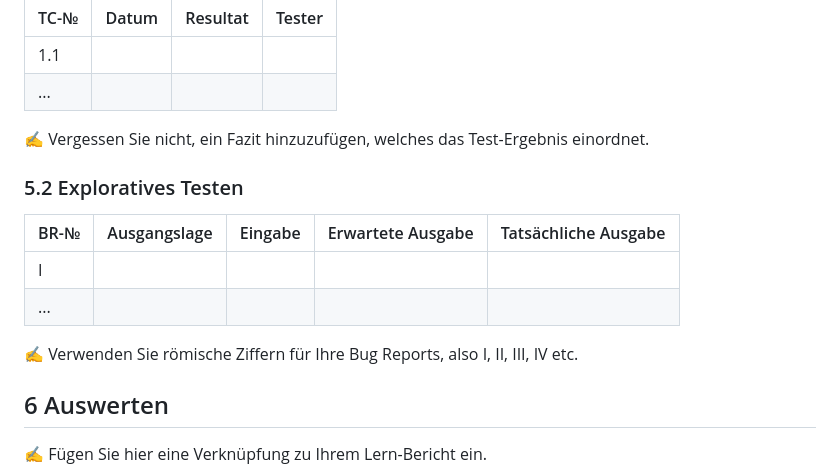
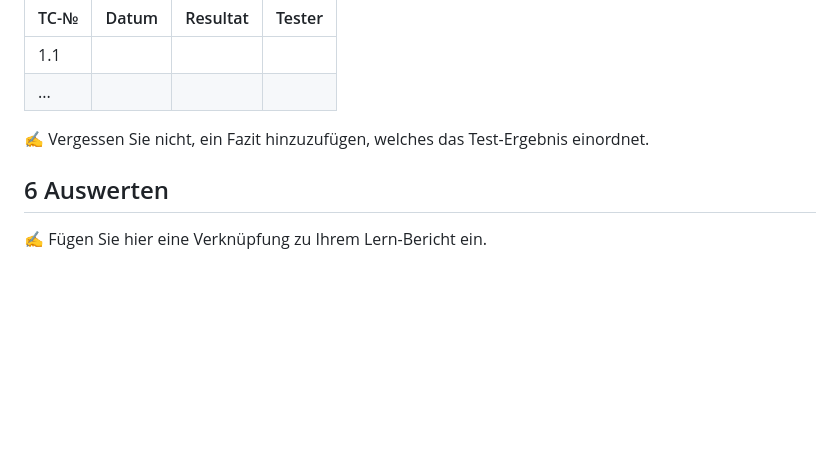
Before and after one commit to Mando-06/Spieleapi, a Markdown page: Russian Roulette/Projektdokumentation/README.md, the part around the change. Drawn GitHub-style; blank space fills up the shorter version.

```diff
--- a/Russian Roulette/Projektdokumentation/README.md
+++ b/Russian Roulette/Projektdokumentation/README.md
@@ -128,15 +128,6 @@ Wir haben uns bei unserer Spiele Api entschieden, dass man Schere Stein Papier u
 
 ✍️ Vergessen Sie nicht, ein Fazit hinzuzufügen, welches das Test-Ergebnis einordnet.
 
-### 5.2 Exploratives Testen
-
-| BR-№ | Ausgangslage | Eingabe | Erwartete Ausgabe | Tatsächliche Ausgabe |
-| ---- | ------------ | ------- | ----------------- | -------------------- |
-| I    |              |         |                   |                      |
-| ...  |              |         |                   |                      |
-
-✍️ Verwenden Sie römische Ziffern für Ihre Bug Reports, also I, II, III, IV etc.
-
 ## 6 Auswerten
 
 ✍️ Fügen Sie hier eine Verknüpfung zu Ihrem Lern-Bericht ein.
```
